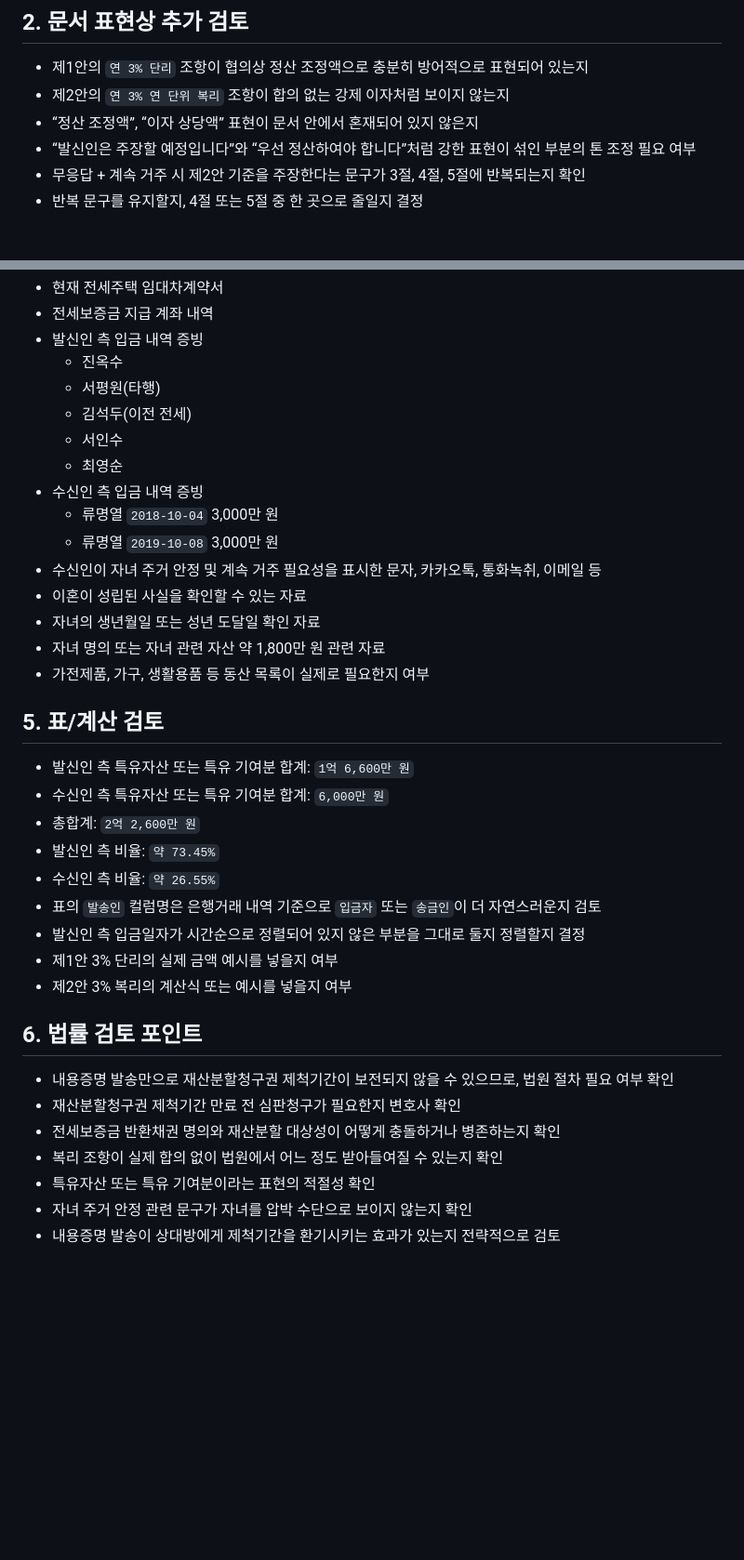
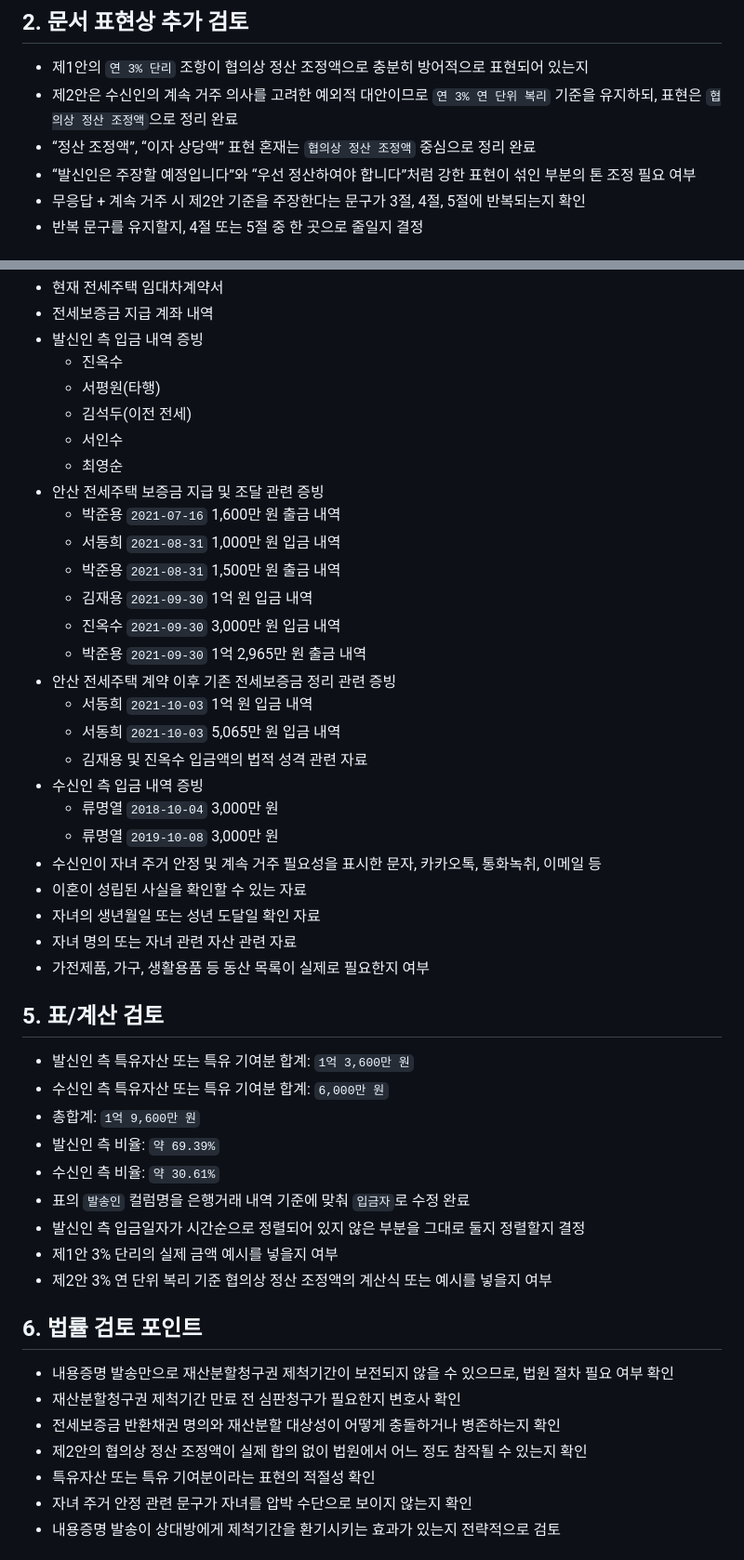
Before and after one commit to seopw28/btc-news-shorts, a Markdown page: 내용증명_추가검토_체크리스트.md, 2 parts joined by grey strips. Shown at 93% size. Rendered like a GitHub page; blank space fills up the shorter version.

```diff
--- a/내용증명_추가검토_체크리스트.md
+++ b/내용증명_추가검토_체크리스트.md
@@ -18,8 +18,8 @@
 ## 2. 문서 표현상 추가 검토
 
 - 제1안의 `연 3% 단리` 조항이 협의상 정산 조정액으로 충분히 방어적으로 표현되어 있는지
-- 제2안의 `연 3% 연 단위 복리` 조항이 합의 없는 강제 이자처럼 보이지 않는지
-- “정산 조정액”, “이자 상당액” 표현이 문서 안에서 혼재되어 있지 않은지
+- 제2안은 수신인의 계속 거주 의사를 고려한 예외적 대안이므로 `연 3% 연 단위 복리` 기준을 유지하되, 표현은 `협의상 정산 조정액`으로 정리 완료
+- “정산 조정액”, “이자 상당액” 표현 혼재는 `협의상 정산 조정액` 중심으로 정리 완료
 - “발신인은 주장할 예정입니다”와 “우선 정산하여야 합니다”처럼 강한 표현이 섞인 부분의 톤 조정 필요 여부
 - 무응답 + 계속 거주 시 제2안 기준을 주장한다는 문구가 3절, 4절, 5절에 반복되는지 확인
 - 반복 문구를 유지할지, 4절 또는 5절 중 한 곳으로 줄일지 결정
@@ -48,33 +48,44 @@
   - 김석두(이전 전세)
   - 서인수
   - 최영순
+- 안산 전세주택 보증금 지급 및 조달 관련 증빙
+  - 박준용 `2021-07-16` 1,600만 원 출금 내역
+  - 서동희 `2021-08-31` 1,000만 원 입금 내역
+  - 박준용 `2021-08-31` 1,500만 원 출금 내역
+  - 김재용 `2021-09-30` 1억 원 입금 내역
+  - 진옥수 `2021-09-30` 3,000만 원 입금 내역
+  - 박준용 `2021-09-30` 1억 2,965만 원 출금 내역
+- 안산 전세주택 계약 이후 기존 전세보증금 정리 관련 증빙
+  - 서동희 `2021-10-03` 1억 원 입금 내역
+  - 서동희 `2021-10-03` 5,065만 원 입금 내역
+  - 김재용 및 진옥수 입금액의 법적 성격 관련 자료
 - 수신인 측 입금 내역 증빙
   - 류명열 `2018-10-04` 3,000만 원
   - 류명열 `2019-10-08` 3,000만 원
 - 수신인이 자녀 주거 안정 및 계속 거주 필요성을 표시한 문자, 카카오톡, 통화녹취, 이메일 등
 - 이혼이 성립된 사실을 확인할 수 있는 자료
 - 자녀의 생년월일 또는 성년 도달일 확인 자료
-- 자녀 명의 또는 자녀 관련 자산 약 1,800만 원 관련 자료
+- 자녀 명의 또는 자녀 관련 자산 관련 자료
 - 가전제품, 가구, 생활용품 등 동산 목록이 실제로 필요한지 여부
 
 ## 5. 표/계산 검토
 
-- 발신인 측 특유자산 또는 특유 기여분 합계: `1억 6,600만 원`
+- 발신인 측 특유자산 또는 특유 기여분 합계: `1억 3,600만 원`
 - 수신인 측 특유자산 또는 특유 기여분 합계: `6,000만 원`
-- 총합계: `2억 2,600만 원`
-- 발신인 측 비율: `약 73.45%`
-- 수신인 측 비율: `약 26.55%`
-- 표의 `발송인` 컬럼명은 은행거래 내역 기준으로 `입금자` 또는 `송금인`이 더 자연스러운지 검토
+- 총합계: `1억 9,600만 원`
+- 발신인 측 비율: `약 69.39%`
+- 수신인 측 비율: `약 30.61%`
+- 표의 `발송인` 컬럼명을 은행거래 내역 기준에 맞춰 `입금자`로 수정 완료
 - 발신인 측 입금일자가 시간순으로 정렬되어 있지 않은 부분을 그대로 둘지 정렬할지 결정
 - 제1안 3% 단리의 실제 금액 예시를 넣을지 여부
-- 제2안 3% 복리의 계산식 또는 예시를 넣을지 여부
+- 제2안 3% 연 단위 복리 기준 협의상 정산 조정액의 계산식 또는 예시를 넣을지 여부
 
 ## 6. 법률 검토 포인트
 
 - 내용증명 발송만으로 재산분할청구권 제척기간이 보전되지 않을 수 있으므로, 법원 절차 필요 여부 확인
 - 재산분할청구권 제척기간 만료 전 심판청구가 필요한지 변호사 확인
 - 전세보증금 반환채권 명의와 재산분할 대상성이 어떻게 충돌하거나 병존하는지 확인
-- 복리 조항이 실제 합의 없이 법원에서 어느 정도 받아들여질 수 있는지 확인
+- 제2안의 협의상 정산 조정액이 실제 합의 없이 법원에서 어느 정도 참작될 수 있는지 확인
 - 특유자산 또는 특유 기여분이라는 표현의 적절성 확인
 - 자녀 주거 안정 관련 문구가 자녀를 압박 수단으로 보이지 않는지 확인
 - 내용증명 발송이 상대방에게 제척기간을 환기시키는 효과가 있는지 전략적으로 검토
```
Also changed, not shown: 내용증명.md (+40 -21 lines).
